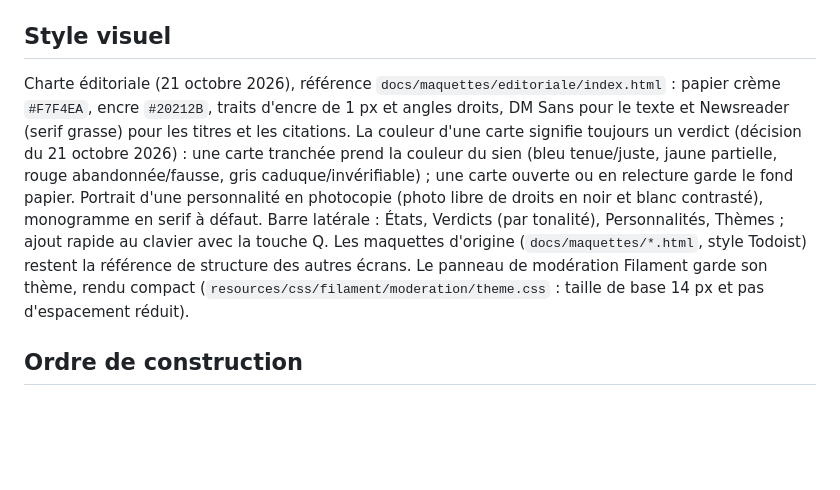
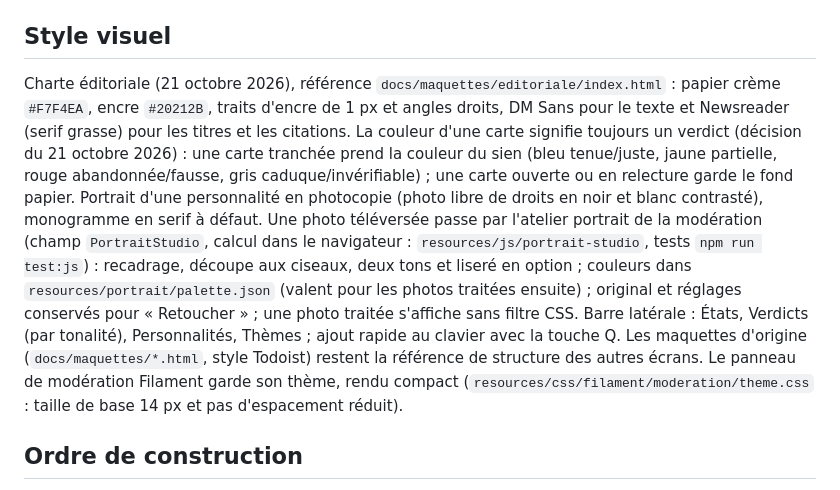
Before and after one commit to charlescoiffier/prophet, a Markdown page: CLAUDE.md, the part around the change. GitHub-like rendering; blank space fills up the shorter version.

Commit message:
CLAUDE.md : atelier portrait
Co-Authored-By: Claude Opus 5.5 <noreply@anthropic.com>

```diff
--- a/CLAUDE.md
+++ b/CLAUDE.md
@@ -69,7 +69,7 @@ Champs renommés par rapport à la spécification : `reformulation` → `testabl
 
 ## Style visuel
 
-Charte éditoriale (21 octobre 2026), référence `docs/maquettes/editoriale/index.html` : papier crème `#F7F4EA`, encre `#20212B`, traits d'encre de 1 px et angles droits, DM Sans pour le texte et Newsreader (serif grasse) pour les titres et les citations. La couleur d'une carte signifie toujours un verdict (décision du 21 octobre 2026) : une carte tranchée prend la couleur du sien (bleu tenue/juste, jaune partielle, rouge abandonnée/fausse, gris caduque/invérifiable) ; une carte ouverte ou en relecture garde le fond papier. Portrait d'une personnalité en photocopie (photo libre de droits en noir et blanc contrasté), monogramme en serif à défaut. Barre latérale : États, Verdicts (par tonalité), Personnalités, Thèmes ; ajout rapide au clavier avec la touche Q. Les maquettes d'origine (`docs/maquettes/*.html`, style Todoist) restent la référence de structure des autres écrans. Le panneau de modération Filament garde son thème, rendu compact (`resources/css/filament/moderation/theme.css` : taille de base 14 px et pas d'espacement réduit).
+Charte éditoriale (21 octobre 2026), référence `docs/maquettes/editoriale/index.html` : papier crème `#F7F4EA`, encre `#20212B`, traits d'encre de 1 px et angles droits, DM Sans pour le texte et Newsreader (serif grasse) pour les titres et les citations. La couleur d'une carte signifie toujours un verdict (décision du 21 octobre 2026) : une carte tranchée prend la couleur du sien (bleu tenue/juste, jaune partielle, rouge abandonnée/fausse, gris caduque/invérifiable) ; une carte ouverte ou en relecture garde le fond papier. Portrait d'une personnalité en photocopie (photo libre de droits en noir et blanc contrasté), monogramme en serif à défaut. Une photo téléversée passe par l'atelier portrait de la modération (champ `PortraitStudio`, calcul dans le navigateur : `resources/js/portrait-studio`, tests `npm run test:js`) : recadrage, découpe aux ciseaux, deux tons et liseré en option ; couleurs dans `resources/portrait/palette.json` (valent pour les photos traitées ensuite) ; original et réglages conservés pour « Retoucher » ; une photo traitée s'affiche sans filtre CSS. Barre latérale : États, Verdicts (par tonalité), Personnalités, Thèmes ; ajout rapide au clavier avec la touche Q. Les maquettes d'origine (`docs/maquettes/*.html`, style Todoist) restent la référence de structure des autres écrans. Le panneau de modération Filament garde son thème, rendu compact (`resources/css/filament/moderation/theme.css` : taille de base 14 px et pas d'espacement réduit).
 
 ## Ordre de construction
 
```
